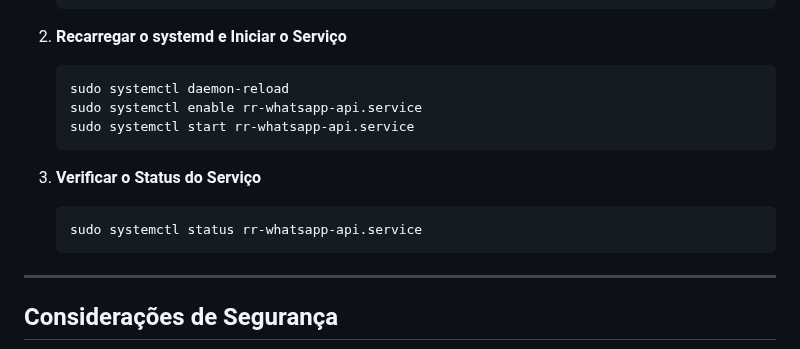
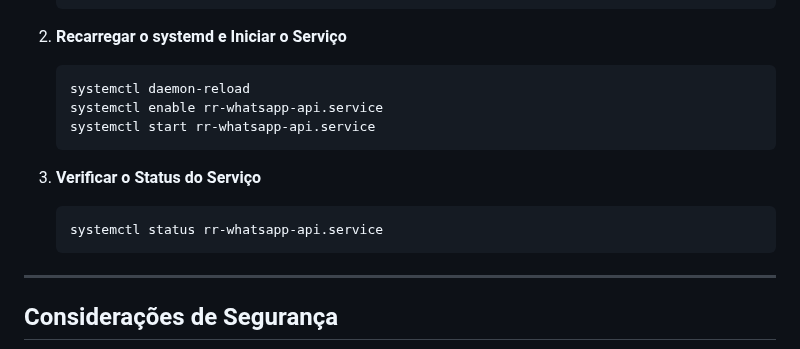
Before and after one commit to remontti/RR-WhatsApp-API, a Markdown page: README.md, the part around the change. Drawn GitHub-style.

````diff
--- a/README.md
+++ b/README.md
@@ -328,15 +328,15 @@ Para executar a aplicação como um serviço no Debian 12, siga os passos abaixo
 2. **Recarregar o systemd e Iniciar o Serviço**
 
    ```bash
-   sudo systemctl daemon-reload
-   sudo systemctl enable rr-whatsapp-api.service
-   sudo systemctl start rr-whatsapp-api.service
+   systemctl daemon-reload
+   systemctl enable rr-whatsapp-api.service
+   systemctl start rr-whatsapp-api.service
    ```
 
 3. **Verificar o Status do Serviço**
 
    ```bash
-   sudo systemctl status rr-whatsapp-api.service
+   systemctl status rr-whatsapp-api.service
    ```
 
 ---
````
